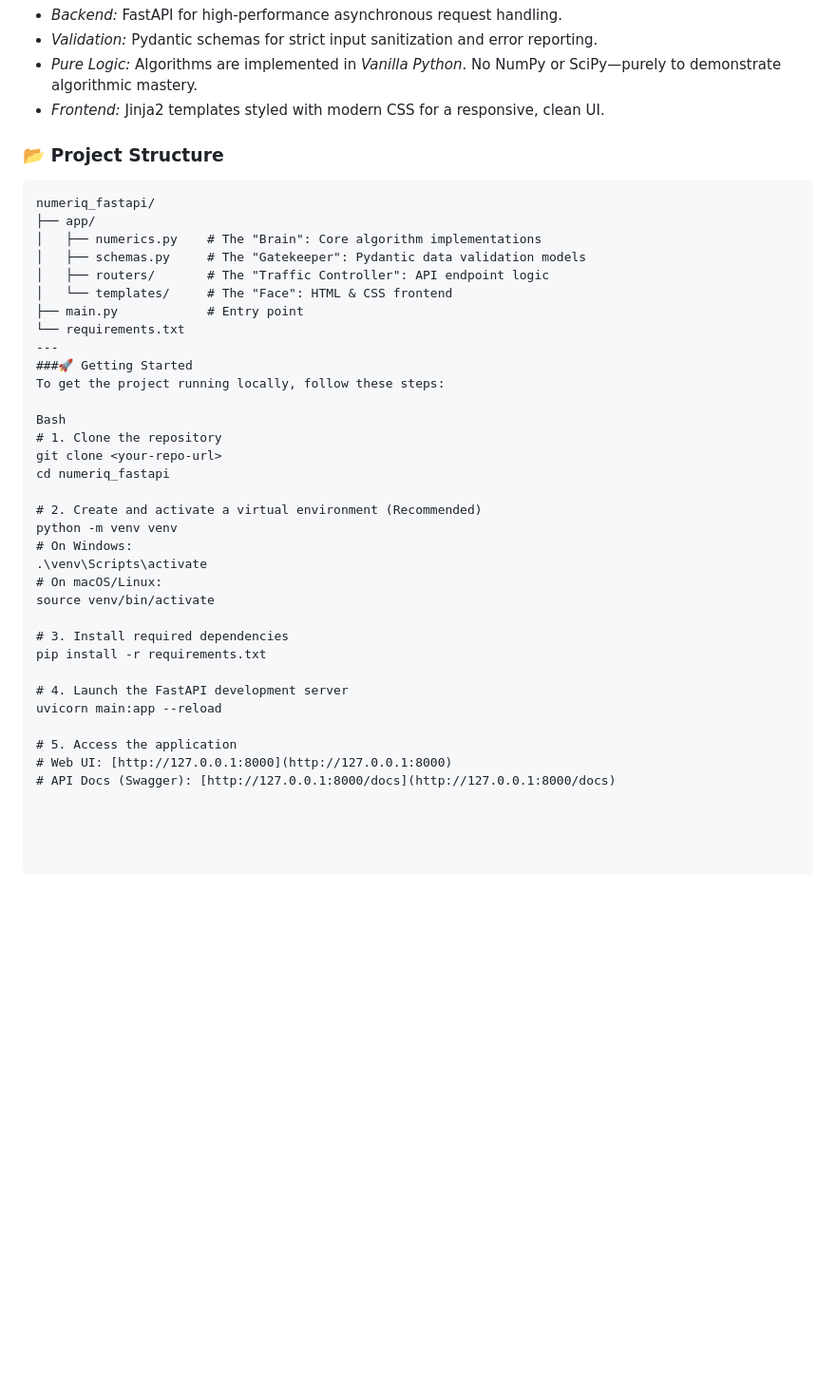
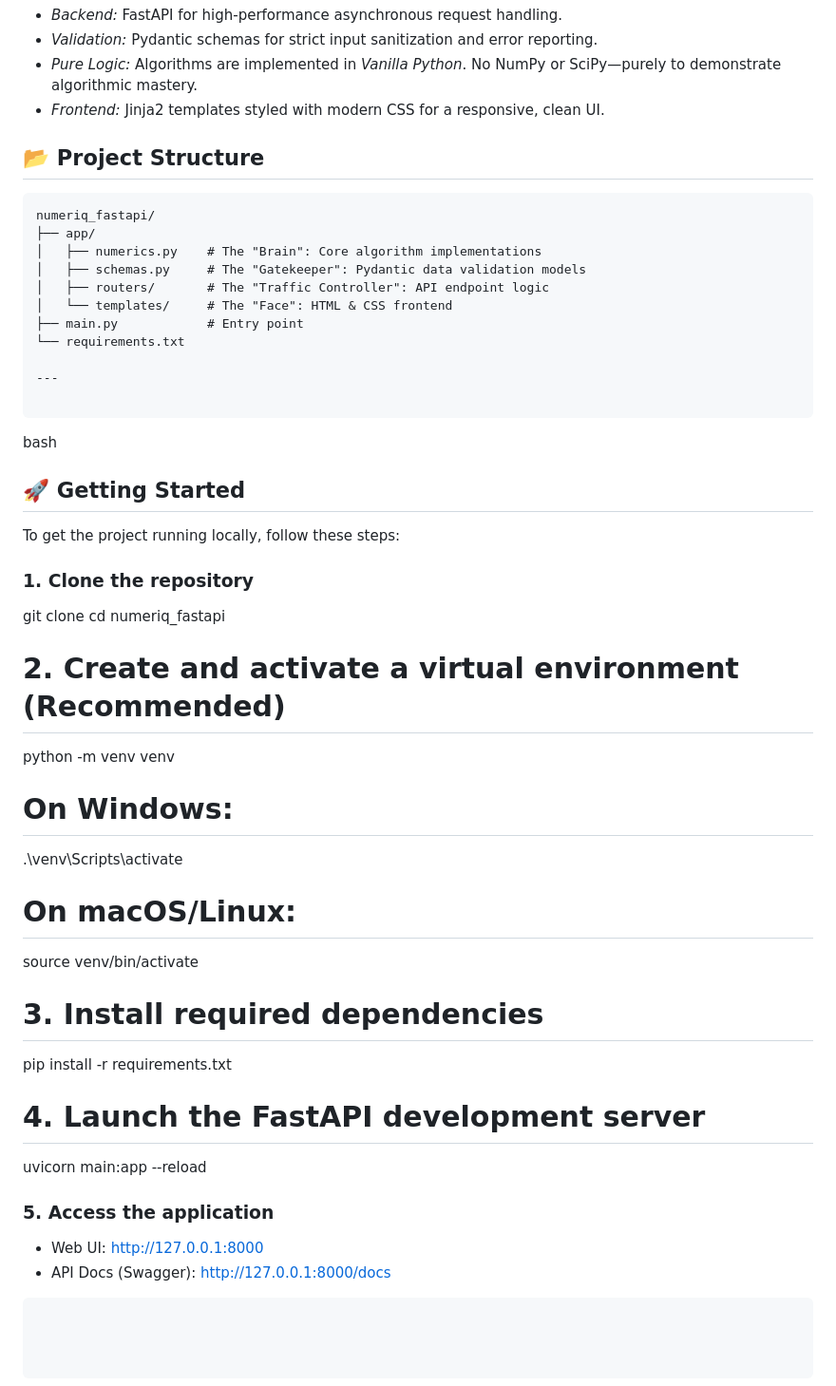
Before and after one commit to SanjanaKannan-R/Numerical_Calculator, a Markdown page: README.md, the part around the change. Shown at 95% size. GitHub-like rendering; blank space fills up the shorter version.

Commit message:
Revise README structure and formatting
Updated headings and formatting for clarity and consistency.

````diff
--- a/README.md
+++ b/README.md
@@ -37,7 +37,7 @@ NumerIQ is built on a *Clean Architecture* pattern, ensuring that the mathematic
 * *Pure Logic:* Algorithms are implemented in *Vanilla Python*. No NumPy or SciPy—purely to demonstrate algorithmic mastery.
 * *Frontend:* Jinja2 templates styled with modern CSS for a responsive, clean UI.
 
-### 📂 Project Structure
+## 📂 Project Structure
 ```text
 numeriq_fastapi/
 ├── app/
@@ -47,19 +47,25 @@ numeriq_fastapi/
 │   └── templates/     # The "Face": HTML & CSS frontend
 ├── main.py            # Entry point
 └── requirements.txt
+
 ---
-###🚀 Getting Started
+
+```
+bash
+## 🚀 Getting Started
+
 To get the project running locally, follow these steps:
 
-Bash
-# 1. Clone the repository
+### 1. Clone the repository
 git clone <your-repo-url>
 cd numeriq_fastapi
 
 # 2. Create and activate a virtual environment (Recommended)
 python -m venv venv
+
 # On Windows:
 .\venv\Scripts\activate
+
 # On macOS/Linux:
 source venv/bin/activate
 
@@ -69,6 +75,9 @@ pip install -r requirements.txt
 # 4. Launch the FastAPI development server
 uvicorn main:app --reload
 
-# 5. Access the application
-# Web UI: [http://127.0.0.1:8000](http://127.0.0.1:8000)
-# API Docs (Swagger): [http://127.0.0.1:8000/docs](http://127.0.0.1:8000/docs)
+### 5. Access the application
+
+- Web UI: http://127.0.0.1:8000
+- API Docs (Swagger): http://127.0.0.1:8000/docs
+
+```
````
